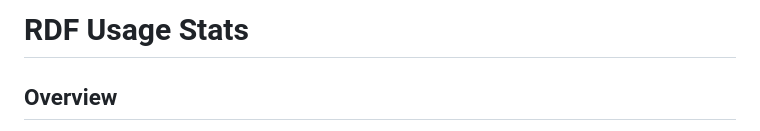
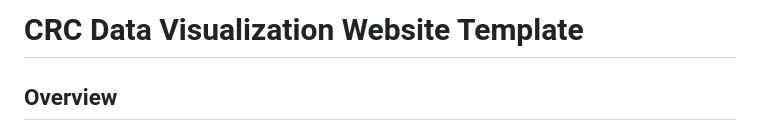
Before and after one commit to cs185/crc-datasite-template, a Markdown page: README.md, the part around the change. GitHub-like rendering.

```diff
--- a/README.md
+++ b/README.md
@@ -1,4 +1,4 @@
-# RDF Usage Stats
+# CRC Data Visualization Website Template
 
 ## Overview
 
```
